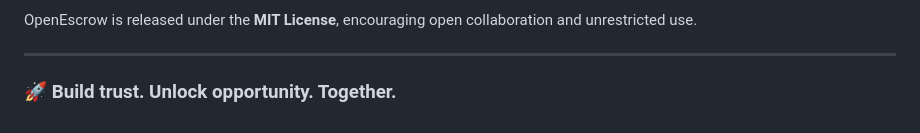
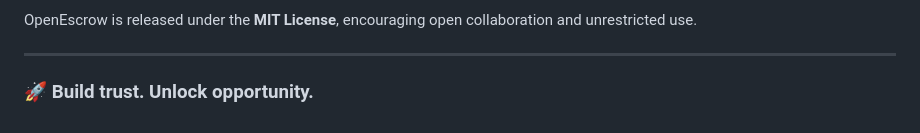
Before and after one commit to omslice/OpenEscrow, a Markdown page: README.md, the part around the change. Rendered like a GitHub page.

```diff
--- a/README.md
+++ b/README.md
@@ -213,4 +213,4 @@ OpenEscrow is released under the **MIT License**, encouraging open collaboration
 
 ---
 
-### 🚀 Build trust. Unlock opportunity. Together.
+### 🚀 Build trust. Unlock opportunity.
```
